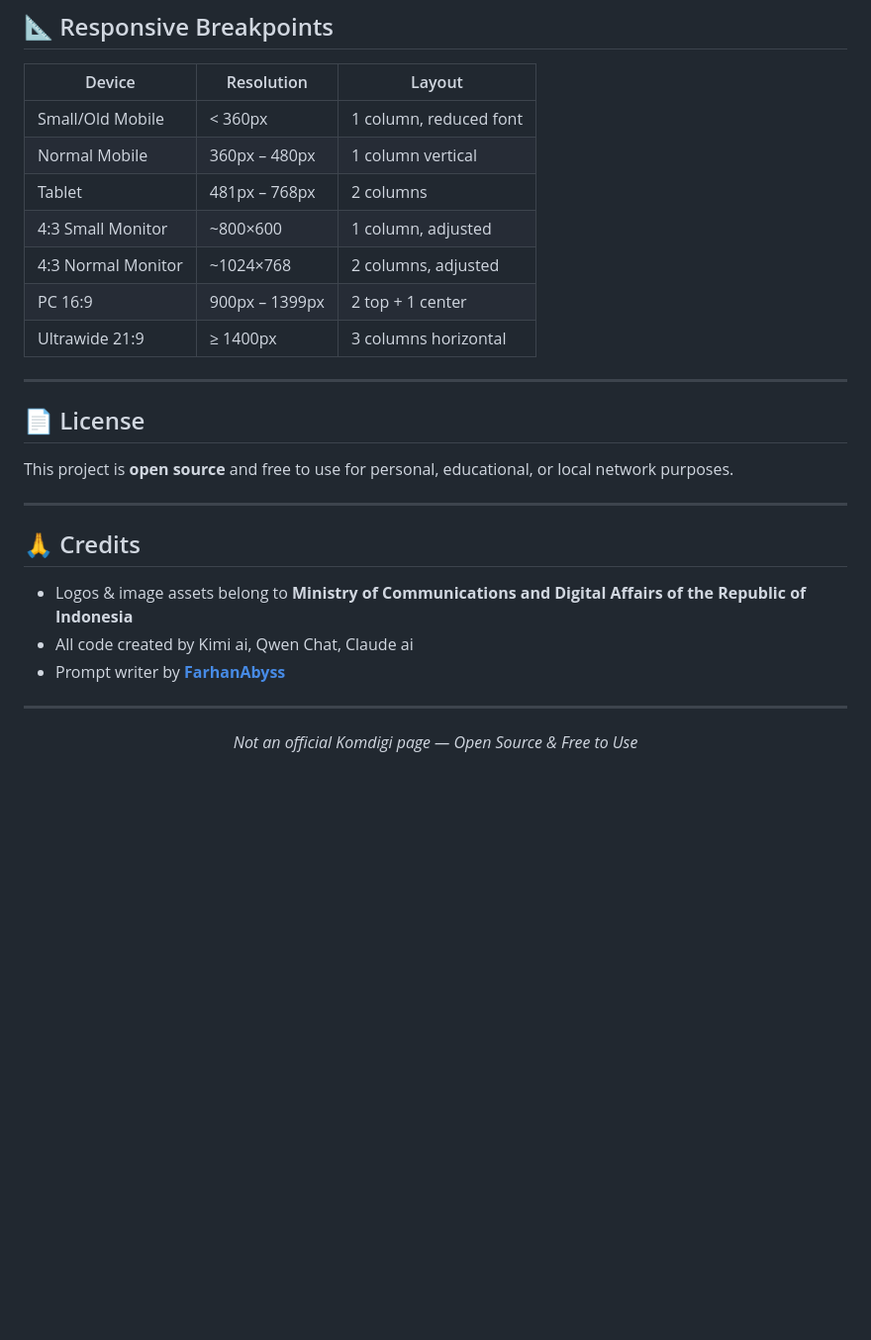
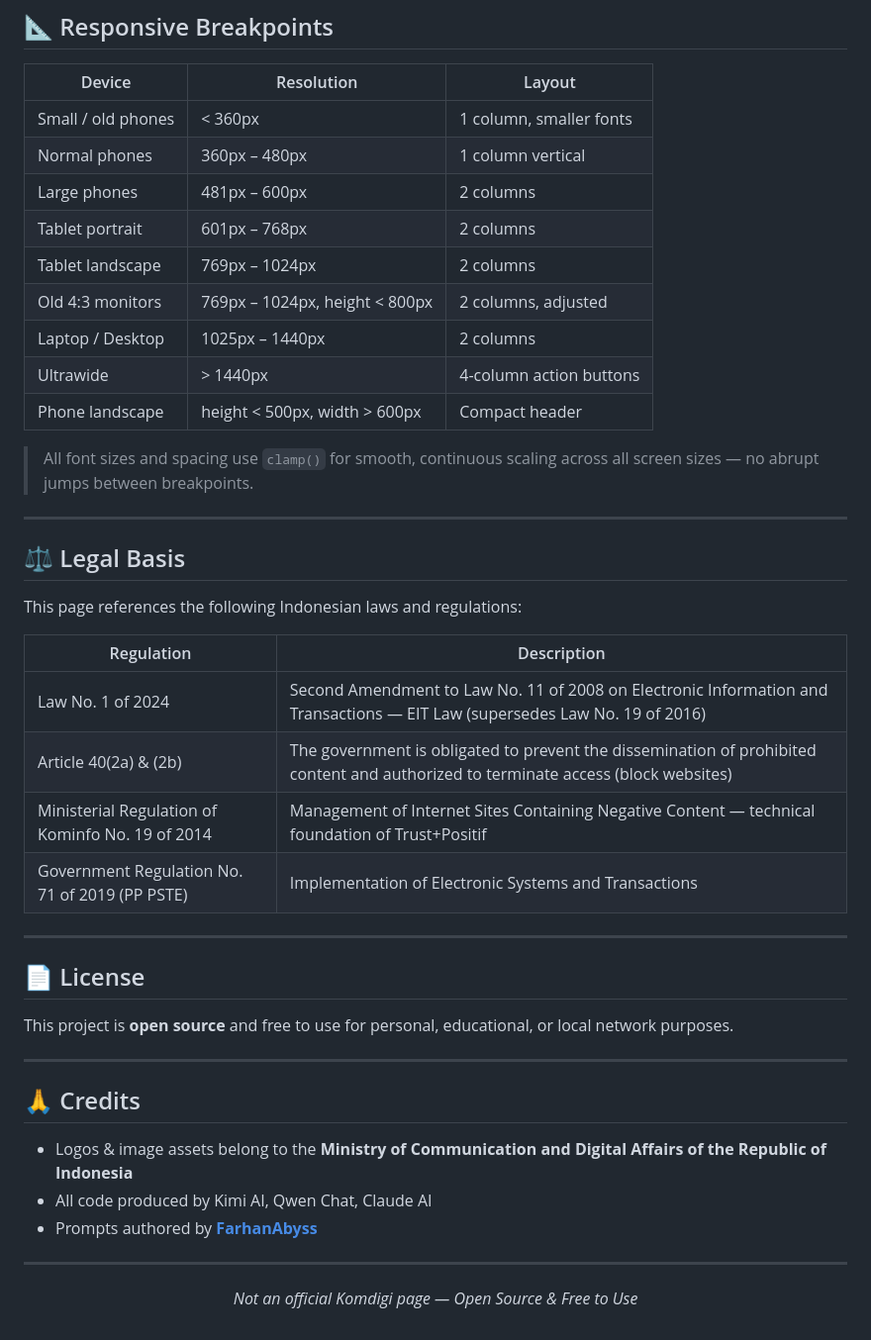
Before and after one commit to FarhanAbyss/trustpositif-block-page, a Markdown page: README.en.md, the part around one of its changes. Shown at 99% size. GitHub-like rendering; blank space fills up the shorter version.

```diff
--- a/README.en.md
+++ b/README.en.md
@@ -132,13 +138,30 @@ https://raw.githubusercontent.com/FarhanAbyss/trustpositif-block-page/refs/heads
 
 | Device | Resolution | Layout |
 |--------|------------|--------|
-| Small/Old Mobile | < 360px | 1 column, reduced font |
-| Normal Mobile | 360px – 480px | 1 column vertical |
-| Tablet | 481px – 768px | 2 columns |
-| 4:3 Small Monitor | ~800×600 | 1 column, adjusted |
-| 4:3 Normal Monitor | ~1024×768 | 2 columns, adjusted |
-| PC 16:9 | 900px – 1399px | 2 top + 1 center |
-| Ultrawide 21:9 | ≥ 1400px | 3 columns horizontal |
+| Small / old phones | < 360px | 1 column, smaller fonts |
+| Normal phones | 360px – 480px | 1 column vertical |
+| Large phones | 481px – 600px | 2 columns |
+| Tablet portrait | 601px – 768px | 2 columns |
+| Tablet landscape | 769px – 1024px | 2 columns |
+| Old 4:3 monitors | 769px – 1024px, height < 800px | 2 columns, adjusted |
+| Laptop / Desktop | 1025px – 1440px | 2 columns |
+| Ultrawide | > 1440px | 4-column action buttons |
+| Phone landscape | height < 500px, width > 600px | Compact header |
+
+> All font sizes and spacing use `clamp()` for smooth, continuous scaling across all screen sizes — no abrupt jumps between breakpoints.
+
+---
+
+## ⚖️ Legal Basis
+
+This page references the following Indonesian laws and regulations:
+
+| Regulation | Description |
+|------------|-------------|
+| Law No. 1 of 2024 | Second Amendment to Law No. 11 of 2008 on Electronic Information and Transactions — EIT Law (supersedes Law No. 19 of 2016) |
+| Article 40(2a) & (2b) | The government is obligated to prevent the dissemination of prohibited content and authorized to terminate access (block websites) |
+| Ministerial Regulation of Kominfo No. 19 of 2014 | Management of Internet Sites Containing Negative Content — technical foundation of Trust+Positif |
+| Government Regulation No. 71 of 2019 (PP PSTE) | Implementation of Electronic Systems and Transactions |
 
 ---
 
@@ -150,9 +173,9 @@ This project is **open source** and free to use for personal, educational, or lo
 
 ## 🙏 Credits
 
-- Logos & image assets belong to **Ministry of Communications and Digital Affairs of the Republic of Indonesia**
-- All code created by Kimi ai, Qwen Chat, Claude ai
-- Prompt writer by **[FarhanAbyss](https://github.com/FarhanAbyss)**
+- Logos & image assets belong to the **Ministry of Communication and Digital Affairs of the Republic of Indonesia**
+- All code produced by Kimi AI, Qwen Chat, Claude AI
+- Prompts authored by **[FarhanAbyss](https://github.com/FarhanAbyss)**
 
 ---
 
```
Also changed, not shown: other parts of README.en.md (+44 -38 lines).
